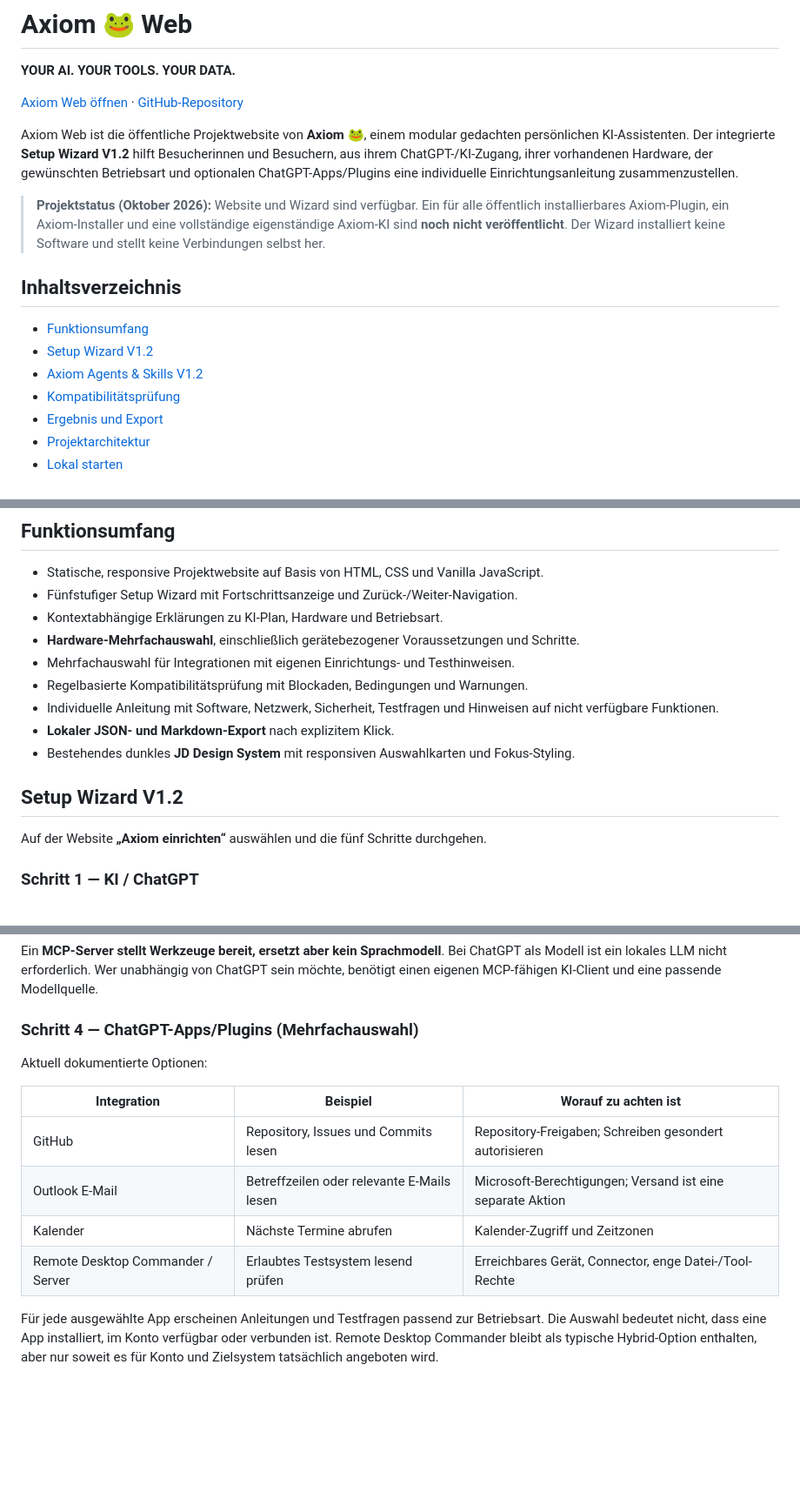
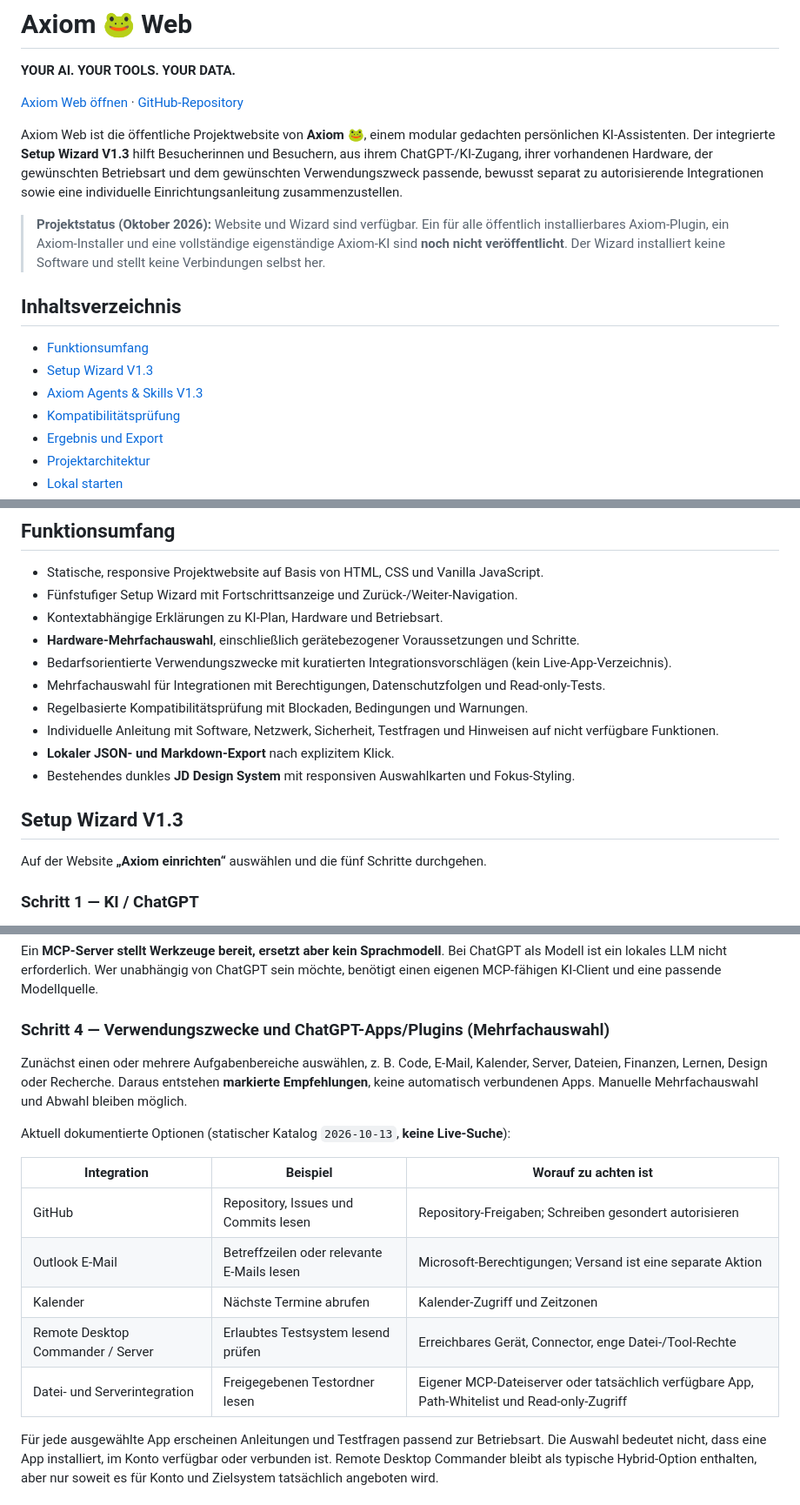
Before and after one commit to JayD-labs/axiom-web, a Markdown page: README.md, 3 parts joined by grey strips. Shown at 87% size. Rendered like a GitHub page; blank space fills up the shorter version.

```diff
--- a/README.md
+++ b/README.md
@@ -4,15 +4,15 @@
 
 [Axiom Web öffnen](https://axiom.jd-schuldt.de) · [GitHub-Repository](https://github.com/JayD-labs/axiom-web)
 
-Axiom Web ist die öffentliche Projektwebsite von **Axiom 🐸**, einem modular gedachten persönlichen KI-Assistenten. Der integrierte **Setup Wizard V1.2** hilft Besucherinnen und Besuchern, aus ihrem ChatGPT-/KI-Zugang, ihrer vorhandenen Hardware, der gewünschten Betriebsart und optionalen ChatGPT-Apps/Plugins eine individuelle Einrichtungsanleitung zusammenzustellen.
+Axiom Web ist die öffentliche Projektwebsite von **Axiom 🐸**, einem modular gedachten persönlichen KI-Assistenten. Der integrierte **Setup Wizard V1.3** hilft Besucherinnen und Besuchern, aus ihrem ChatGPT-/KI-Zugang, ihrer vorhandenen Hardware, der gewünschten Betriebsart und dem gewünschten Verwendungszweck passende, bewusst separat zu autorisierende Integrationen sowie eine individuelle Einrichtungsanleitung zusammenzustellen.
 
 > **Projektstatus (Oktober 2026):** Website und Wizard sind verfügbar. Ein für alle öffentlich installierbares Axiom-Plugin, ein Axiom-Installer und eine vollständige eigenständige Axiom-KI sind **noch nicht veröffentlicht**. Der Wizard installiert keine Software und stellt keine Verbindungen selbst her.
 
 ## Inhaltsverzeichnis
 
 - [Funktionsumfang](#funktionsumfang)
-- [Setup Wizard V1.2](#setup-wizard-v12)
-- [Axiom Agents & Skills V1.2](#axiom-agents--skills-v12)
+- [Setup Wizard V1.3](#setup-wizard-v13)
+- [Axiom Agents & Skills V1.3](#axiom-agents--skills-v13)
 - [Kompatibilitätsprüfung](#kompatibilitätsprüfung)
 - [Ergebnis und Export](#ergebnis-und-export)
 - [Projektarchitektur](#projektarchitektur)
@@ -28,13 +28,14 @@ Axiom Web ist die öffentliche Projektwebsite von **Axiom 🐸**, einem modular
 - Fünfstufiger Setup Wizard mit Fortschrittsanzeige und Zurück-/Weiter-Navigation.
 - Kontextabhängige Erklärungen zu KI-Plan, Hardware und Betriebsart.
 - **Hardware-Mehrfachauswahl**, einschließlich gerätebezogener Voraussetzungen und Schritte.
-- Mehrfachauswahl für Integrationen mit eigenen Einrichtungs- und Testhinweisen.
+- Bedarfsorientierte Verwendungszwecke mit kuratierten Integrationsvorschlägen (kein Live-App-Verzeichnis).
+- Mehrfachauswahl für Integrationen mit Berechtigungen, Datenschutzfolgen und Read-only-Tests.
 - Regelbasierte Kompatibilitätsprüfung mit Blockaden, Bedingungen und Warnungen.
 - Individuelle Anleitung mit Software, Netzwerk, Sicherheit, Testfragen und Hinweisen auf nicht verfügbare Funktionen.
 - **Lokaler JSON- und Markdown-Export** nach explizitem Klick.
 - Bestehendes dunkles **JD Design System** mit responsiven Auswahlkarten und Fokus-Styling.
 
-## Setup Wizard V1.2
+## Setup Wizard V1.3
 
 Auf der Website **„Axiom einrichten“** auswählen und die fünf Schritte durchgehen.
 
@@ -92,9 +93,11 @@ Beispiel: Raspberry Pi → MCP-Server; Mini-PC → Backup; macOS → Entwicklung
 
 Ein **MCP-Server stellt Werkzeuge bereit, ersetzt aber kein Sprachmodell**. Bei ChatGPT als Modell ist ein lokales LLM nicht erforderlich. Wer unabhängig von ChatGPT sein möchte, benötigt einen eigenen MCP-fähigen KI-Client und eine passende Modellquelle.
 
-### Schritt 4 — ChatGPT-Apps/Plugins (Mehrfachauswahl)
+### Schritt 4 — Verwendungszwecke und ChatGPT-Apps/Plugins (Mehrfachauswahl)
 
-Aktuell dokumentierte Optionen:
+Zunächst einen oder mehrere Aufgabenbereiche auswählen, z. B. Code, E-Mail, Kalender, Server, Dateien, Finanzen, Lernen, Design oder Recherche. Daraus entstehen **markierte Empfehlungen**, keine automatisch verbundenen Apps. Manuelle Mehrfachauswahl und Abwahl bleiben möglich.
+
+Aktuell dokumentierte Optionen (statischer Katalog `2026-10-13`, **keine Live-Suche**):
 
 | Integration | Beispiel | Worauf zu achten ist |
 | --- | --- | --- |
@@ -102,6 +105,7 @@ Aktuell dokumentierte Optionen:
 | Outlook E-Mail | Betreffzeilen oder relevante E-Mails lesen | Microsoft-Berechtigungen; Versand ist eine separate Aktion |
 | Kalender | Nächste Termine abrufen | Kalender-Zugriff und Zeitzonen |
 | Remote Desktop Commander / Server | Erlaubtes Testsystem lesend prüfen | Erreichbares Gerät, Connector, enge Datei-/Tool-Rechte |
+| Datei- und Serverintegration | Freigegebenen Testordner lesen | Eigener MCP-Dateiserver oder tatsächlich verfügbare App, Path-Whitelist und Read-only-Zugriff |
 
 Für jede ausgewählte App erscheinen Anleitungen und Testfragen passend zur Betriebsart. Die Auswahl bedeutet nicht, dass eine App installiert, im Konto verfügbar oder verbunden ist. Remote Desktop Commander bleibt als typische Hybrid-Option enthalten, aber nur soweit es für Konto und Zielsystem tatsächlich angeboten wird.
 
```
Also changed, not shown: other parts of README.md (+28 -11 lines).
